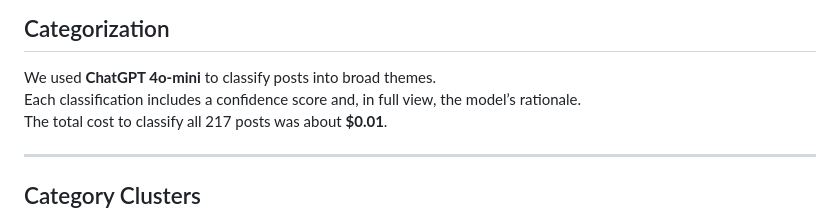
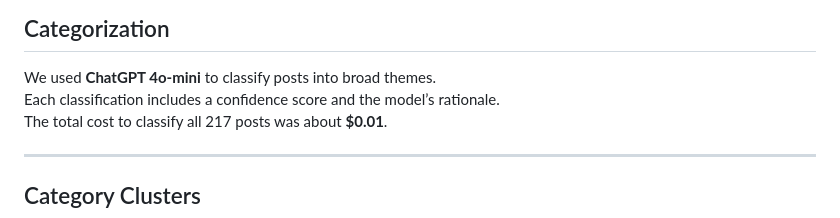
Before and after one commit to wguDataNinja/fb_categorize_posts, a Markdown page: readme.md, the part around the change. GitHub-like rendering.

```diff
--- a/readme.md
+++ b/readme.md
@@ -30,7 +30,7 @@ ___
 ## Categorization
 
 We used **ChatGPT 4o-mini** to classify posts into broad themes.
-Each classification includes a confidence score and, in full view, the model’s rationale.
+Each classification includes a confidence score and the model’s rationale.
 The total cost to classify all 217 posts was about **$0.01**.
 
 ---
```
